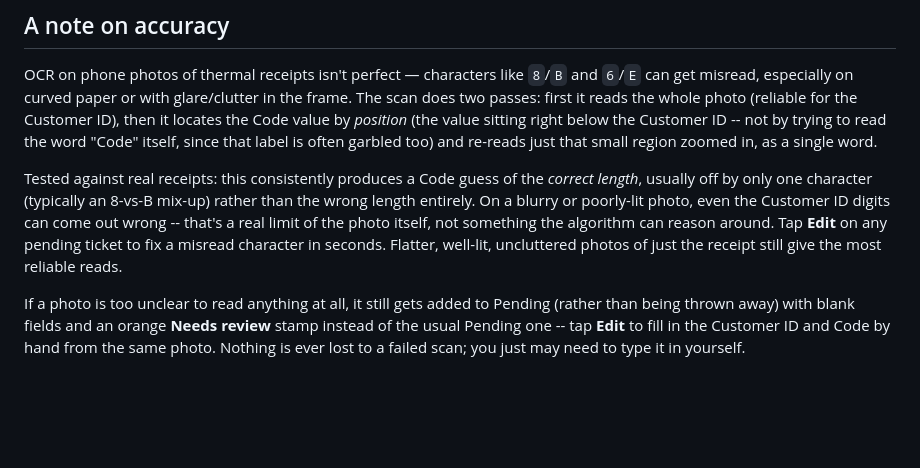
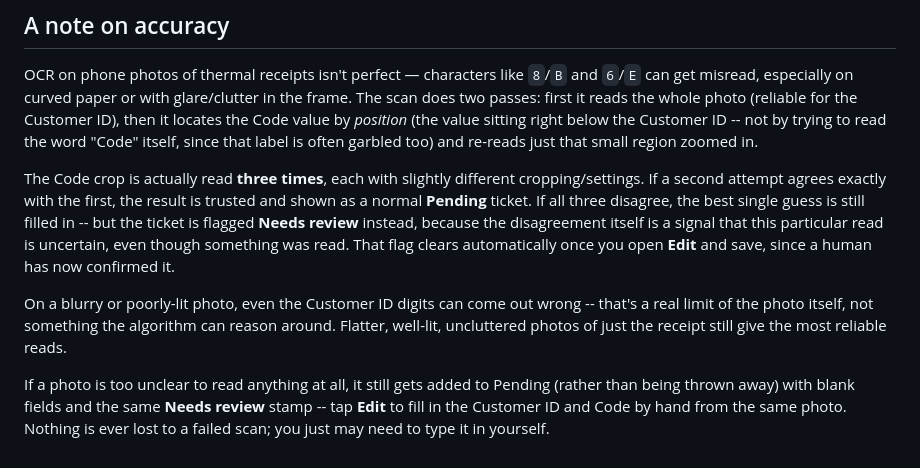
Before and after one commit to Robert345-th/DEPOSIT, a Markdown page: README.md, the part around the change. Drawn GitHub-style; blank space fills up the shorter version.

```diff
--- a/README.md
+++ b/README.md
@@ -53,19 +53,24 @@ glare/clutter in the frame. The scan does two passes: first it reads the
 whole photo (reliable for the Customer ID), then it locates the Code value
 by *position* (the value sitting right below the Customer ID -- not by
 trying to read the word "Code" itself, since that label is often garbled
-too) and re-reads just that small region zoomed in, as a single word.
+too) and re-reads just that small region zoomed in.
 
-Tested against real receipts: this consistently produces a Code guess of
-the *correct length*, usually off by only one character (typically an
-8-vs-B mix-up) rather than the wrong length entirely. On a blurry or
-poorly-lit photo, even the Customer ID digits can come out wrong -- that's
-a real limit of the photo itself, not something the algorithm can reason
-around. Tap **Edit** on any pending ticket to fix a misread character in
-seconds. Flatter, well-lit, uncluttered photos of just the receipt still
-give the most reliable reads.
+The Code crop is actually read **three times**, each with slightly
+different cropping/settings. If a second attempt agrees exactly with the
+first, the result is trusted and shown as a normal **Pending** ticket. If
+all three disagree, the best single guess is still filled in -- but the
+ticket is flagged **Needs review** instead, because the disagreement
+itself is a signal that this particular read is uncertain, even though
+something was read. That flag clears automatically once you open **Edit**
+and save, since a human has now confirmed it.
+
+On a blurry or poorly-lit photo, even the Customer ID digits can come out
+wrong -- that's a real limit of the photo itself, not something the
+algorithm can reason around. Flatter, well-lit, uncluttered photos of just
+the receipt still give the most reliable reads.
 
 If a photo is too unclear to read anything at all, it still gets added to
-Pending (rather than being thrown away) with blank fields and an orange
-**Needs review** stamp instead of the usual Pending one -- tap **Edit** to
-fill in the Customer ID and Code by hand from the same photo. Nothing is
-ever lost to a failed scan; you just may need to type it in yourself.
+Pending (rather than being thrown away) with blank fields and the same
+**Needs review** stamp -- tap **Edit** to fill in the Customer ID and Code
+by hand from the same photo. Nothing is ever lost to a failed scan; you
+just may need to type it in yourself.
```
